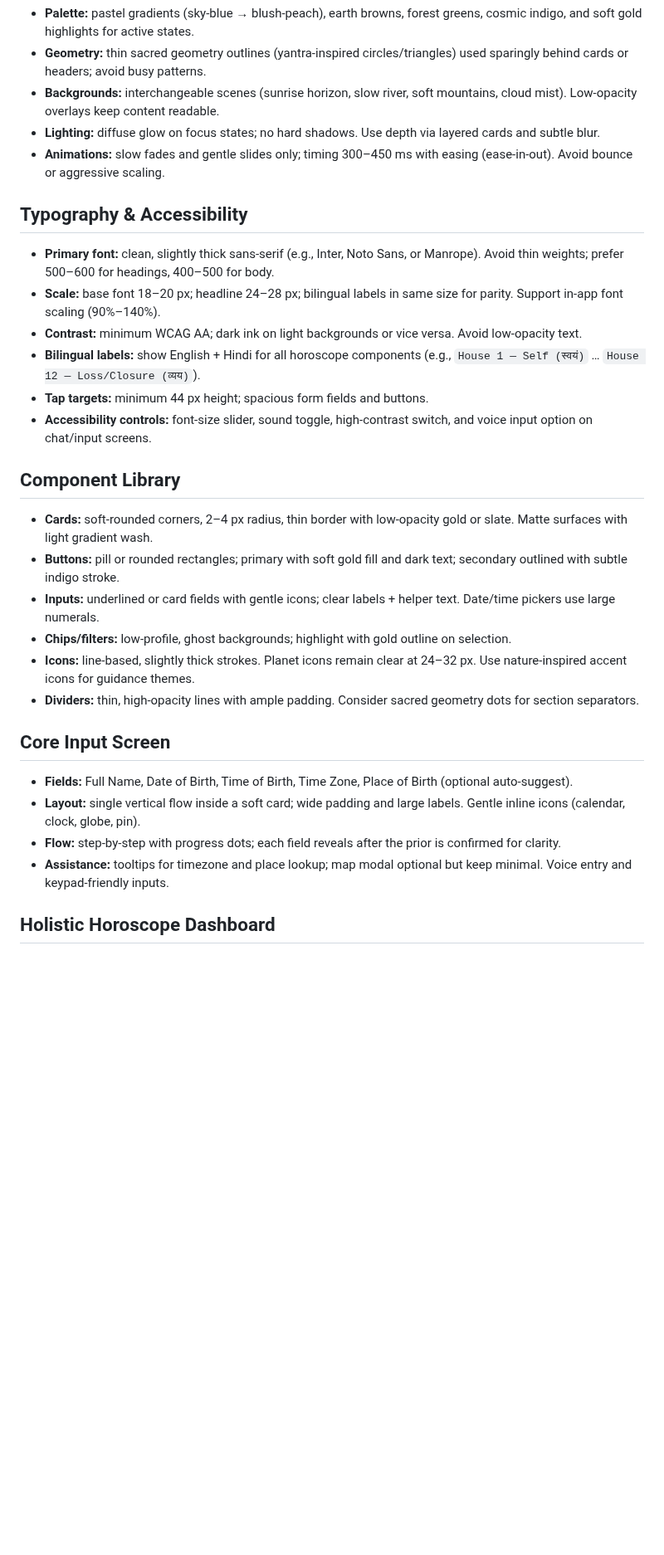
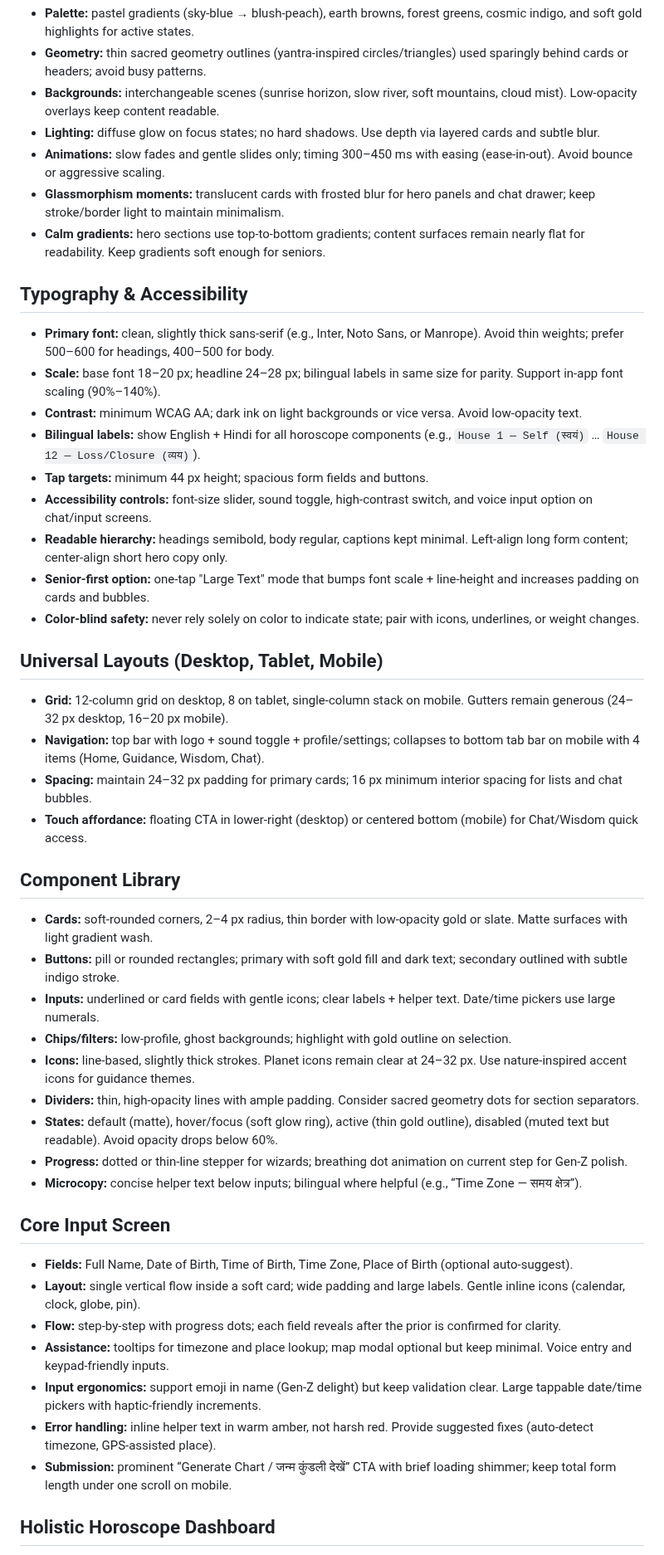
Before and after one commit to hisr2024/BhriguWelt, a Markdown page: docs/bhriguwelt_ui_ux_spec.md, the part around one of its changes. Shown at 83% size. GitHub-like rendering; blank space fills up the shorter version.

```diff
--- a/docs/bhriguwelt_ui_ux_spec.md
+++ b/docs/bhriguwelt_ui_ux_spec.md
@@ -14,6 +14,8 @@ Design language and interaction blueprint for a serene, minimalistic, and univer
 - **Backgrounds:** interchangeable scenes (sunrise horizon, slow river, soft mountains, cloud mist). Low-opacity overlays keep content readable.
 - **Lighting:** diffuse glow on focus states; no hard shadows. Use depth via layered cards and subtle blur.
 - **Animations:** slow fades and gentle slides only; timing 300–450 ms with easing (ease-in-out). Avoid bounce or aggressive scaling.
+- **Glassmorphism moments:** translucent cards with frosted blur for hero panels and chat drawer; keep stroke/border light to maintain minimalism.
+- **Calm gradients:** hero sections use top-to-bottom gradients; content surfaces remain nearly flat for readability. Keep gradients soft enough for seniors.
 
 ## Typography & Accessibility
 - **Primary font:** clean, slightly thick sans-serif (e.g., Inter, Noto Sans, or Manrope). Avoid thin weights; prefer 500–600 for headings, 400–500 for body.
@@ -22,6 +24,15 @@ Design language and interaction blueprint for a serene, minimalistic, and univer
 - **Bilingual labels:** show English + Hindi for all horoscope components (e.g., `House 1 — Self (स्वयं)` … `House 12 — Loss/Closure (व्यय)`).
 - **Tap targets:** minimum 44 px height; spacious form fields and buttons.
 - **Accessibility controls:** font-size slider, sound toggle, high-contrast switch, and voice input option on chat/input screens.
+- **Readable hierarchy:** headings semibold, body regular, captions kept minimal. Left-align long form content; center-align short hero copy only.
+- **Senior-first option:** one-tap "Large Text" mode that bumps font scale + line-height and increases padding on cards and bubbles.
+- **Color-blind safety:** never rely solely on color to indicate state; pair with icons, underlines, or weight changes.
+
+## Universal Layouts (Desktop, Tablet, Mobile)
+- **Grid:** 12-column grid on desktop, 8 on tablet, single-column stack on mobile. Gutters remain generous (24–32 px desktop, 16–20 px mobile).
+- **Navigation:** top bar with logo + sound toggle + profile/settings; collapses to bottom tab bar on mobile with 4 items (Home, Guidance, Wisdom, Chat).
+- **Spacing:** maintain 24–32 px padding for primary cards; 16 px minimum interior spacing for lists and chat bubbles.
+- **Touch affordance:** floating CTA in lower-right (desktop) or centered bottom (mobile) for Chat/Wisdom quick access.
 
 ## Component Library
 - **Cards:** soft-rounded corners, 2–4 px radius, thin border with low-opacity gold or slate. Matte surfaces with light gradient wash.
@@ -30,12 +41,18 @@ Design language and interaction blueprint for a serene, minimalistic, and univer
 - **Chips/filters:** low-profile, ghost backgrounds; highlight with gold outline on selection.
 - **Icons:** line-based, slightly thick strokes. Planet icons remain clear at 24–32 px. Use nature-inspired accent icons for guidance themes.
 - **Dividers:** thin, high-opacity lines with ample padding. Consider sacred geometry dots for section separators.
+- **States:** default (matte), hover/focus (soft glow ring), active (thin gold outline), disabled (muted text but readable). Avoid opacity drops below 60%.
+- **Progress:** dotted or thin-line stepper for wizards; breathing dot animation on current step for Gen-Z polish.
+- **Microcopy:** concise helper text below inputs; bilingual where helpful (e.g., “Time Zone — समय क्षेत्र”).
 
 ## Core Input Screen
 - **Fields:** Full Name, Date of Birth, Time of Birth, Time Zone, Place of Birth (optional auto-suggest).
 - **Layout:** single vertical flow inside a soft card; wide padding and large labels. Gentle inline icons (calendar, clock, globe, pin).
 - **Flow:** step-by-step with progress dots; each field reveals after the prior is confirmed for clarity.
 - **Assistance:** tooltips for timezone and place lookup; map modal optional but keep minimal. Voice entry and keypad-friendly inputs.
+- **Input ergonomics:** support emoji in name (Gen-Z delight) but keep validation clear. Large tappable date/time pickers with haptic-friendly increments.
+- **Error handling:** inline helper text in warm amber, not harsh red. Provide suggested fixes (auto-detect timezone, GPS-assisted place).
+- **Submission:** prominent “Generate Chart / जन्म कुंडली देखें” CTA with brief loading shimmer; keep total form length under one scroll on mobile.
 
 ## Holistic Horoscope Dashboard
 - **Chart:** minimal 12-house chart with bilingual labels; high-contrast planet icons. Hover/tap highlights a house with soft glow.
```
Also changed, not shown: other parts of docs/bhriguwelt_ui_ux_spec.md (+30 -0 lines).
